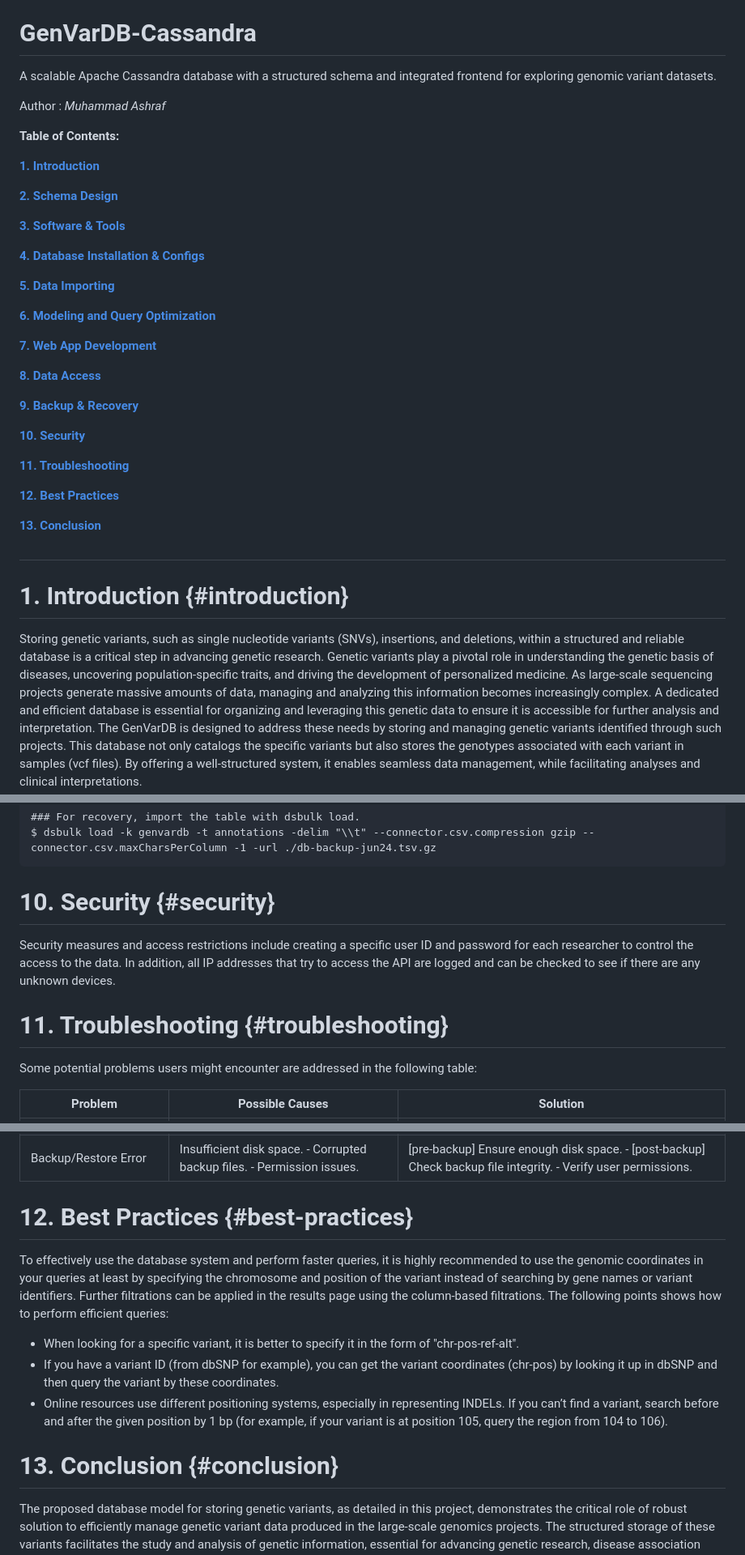
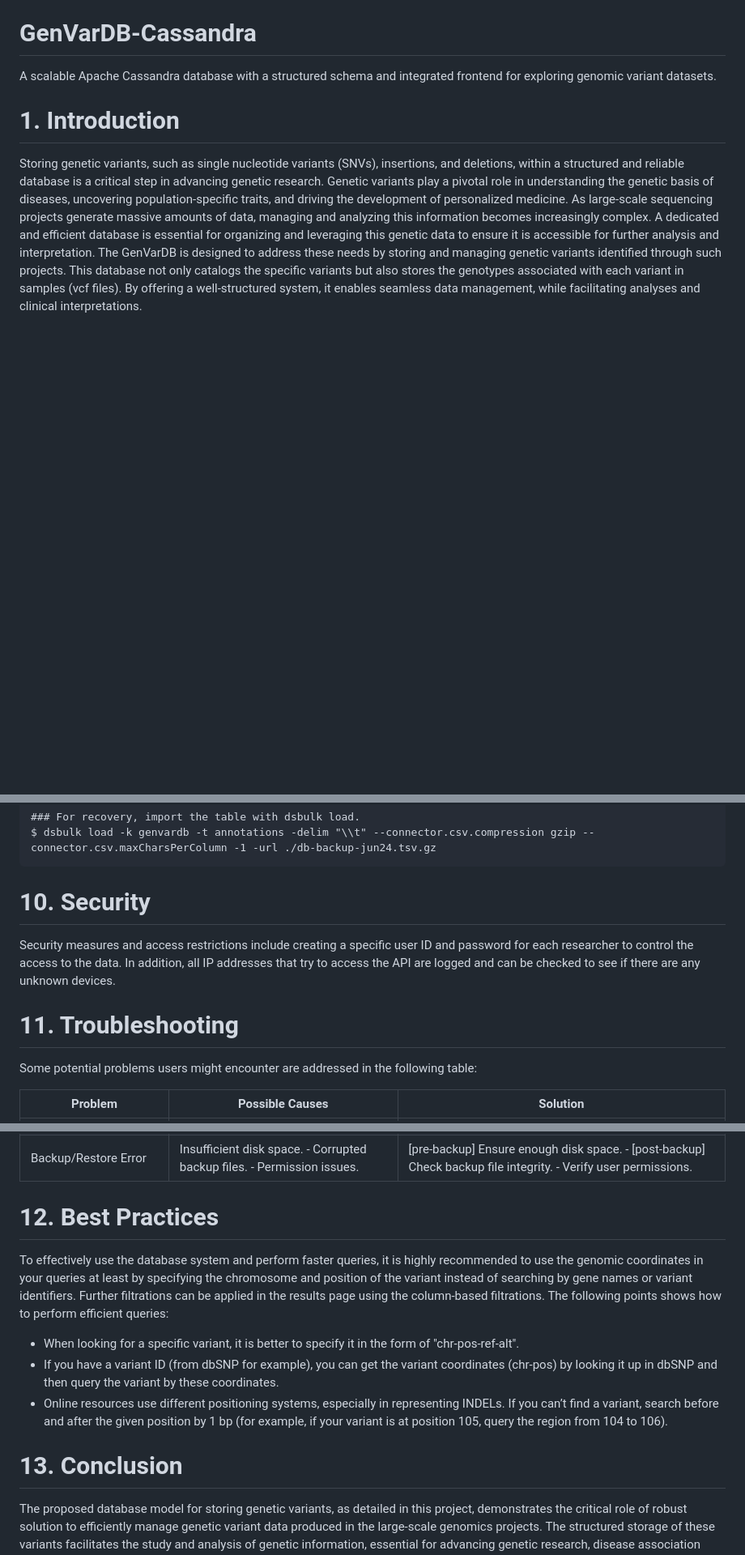
Before and after one commit to muhammadash717/GenVarDB-Cassandra, a Markdown page: README.md, 3 parts joined by grey strips. Shown at 81% size. Drawn GitHub-style; blank space fills up the shorter version.

````diff
--- a/README.md
+++ b/README.md
@@ -1,39 +1,7 @@
 # GenVarDB-Cassandra
 A scalable Apache Cassandra database with a structured schema and integrated frontend for exploring genomic variant datasets.
 
-Author : *Muhammad Ashraf*
-
-**Table of Contents:**
-
-[**1\. Introduction**](#introduction)
-
-[**2\. Schema Design**](#schema-design)
-
-[**3\. Software & Tools**](#software-&-tools)
-
-[**4\. Database Installation & Configs**](#database-installation-&-configs)
-
-[**5\. Data Importing**](#data-importing)
-
-[**6\. Modeling and Query Optimization**](#modeling-and-query-optimization)
-
-[**7\. Web App Development**](#web-app-development)
-
-[**8\. Data Access**](#data-access)
-
-[**9\. Backup & Recovery**](#backup-&-recovery)
-
-[**10\. Security**](#security)
-
-[**11\. Troubleshooting**](#troubleshooting)
-
-[**12\. Best Practices**](#best-practices)
-
-[**13\. Conclusion**](#conclusion)
-
-#
-
-# **1. Introduction** {#introduction}
+# **1. Introduction**
 
 Storing genetic variants, such as single nucleotide variants (SNVs), insertions, and deletions, within a structured and reliable database is a critical step in advancing genetic research. Genetic variants play a pivotal role in understanding the genetic basis of diseases, uncovering population-specific traits, and driving the development of personalized medicine. As large-scale sequencing projects generate massive amounts of data, managing and analyzing this information becomes increasingly complex. A dedicated and efficient database is essential for organizing and leveraging this genetic data to ensure it is accessible for further analysis and interpretation. The GenVarDB is designed to address these needs by storing and managing genetic variants identified through such projects. This database not only catalogs the specific variants but also stores the genotypes associated with each variant in samples (vcf files). By offering a well-structured system, it enables seamless data management, while facilitating analyses and clinical interpretations.
 This guide is intended to walk you through the complete process of setting up, maintaining, and optimizing a database tailored to handle genetic variant data. From initial configuration and indexing strategies to query optimization and troubleshooting, this document will provide researchers, data scientists, and clinicians with the tools to efficiently store, retrieve, and analyze genetic variant information. Whether you’re focusing on population genetics, disease associations, or personalized medicine, this database will serve as the foundation for managing vast genetic datasets with precision and scalability. In the rapidly evolving field of genomics, the ability to store and query large datasets efficiently can significantly enhance research outcomes and clinical applications. By using this guide, you will be equipped to manage genetics variants data with the rigor and reliability required for high-quality genomic research and healthcare integration.
@@ -198,11 +166,11 @@ $ dsbulk unload -k genvardb -t annotations -delim "\\t" | gzip -9c > ./db-backup
 $ dsbulk load -k genvardb -t annotations -delim "\\t" --connector.csv.compression gzip --connector.csv.maxCharsPerColumn -1 -url ./db-backup-jun24.tsv.gz
 ```
 
-# **10. Security** {#security}
+# **10. Security**
 
 Security measures and access restrictions include creating a specific user ID and password for each researcher to control the access to the data. In addition, all IP addresses that try to access the API are logged and can be checked to see if there are any unknown devices.
 
-# **11. Troubleshooting** {#troubleshooting}
+# **11. Troubleshooting**
 
 Some potential problems users might encounter are addressed in the following table:
 
@@ -214,7 +182,7 @@ Some potential problems users might encounter are addressed in the following tab
 | Inconsistent data (missing data) | Improper data validation. - Too much I/O operations. - Server overload. | Implement data validation rules. - Use database transactions. - Monitor server load. |
 | Backup/Restore Error | Insufficient disk space. - Corrupted backup files. - Permission issues. | \[pre-backup\] Ensure enough disk space. - \[post-backup\] Check backup file integrity. - Verify user permissions. |
 
-# **12. Best Practices** {#best-practices}
+# **12. Best Practices**
 
 To effectively use the database system and perform faster queries, it is highly recommended to use the genomic coordinates in your queries at least by specifying the chromosome and position of the variant instead of searching by gene names or variant identifiers. Further filtrations can be applied in the results page using the column-based filtrations. The following points shows how to perform efficient queries:
 
@@ -222,6 +190,6 @@ To effectively use the database system and perform faster queries, it is highly
 * If you have a variant ID (from dbSNP for example), you can get the variant coordinates (chr-pos) by looking it up in dbSNP and then query the variant by these coordinates.
 * Online resources use different positioning systems, especially in representing INDELs. If you can’t find a variant, search before and after the given position by 1 bp (for example, if your variant is at position 105, query the region from 104 to 106).
 
-# **13. Conclusion** {#conclusion}
+# **13. Conclusion**
 
 The proposed database model for storing genetic variants, as detailed in this project, demonstrates the critical role of robust solution to efficiently manage genetic variant data produced in the large-scale genomics projects. The structured storage of these variants facilitates the study and analysis of genetic information, essential for advancing genetic research, disease association studies, and personalized medicine. This database enables researchers and clinicians to store, query, and analyze genetic information effectively, thus enhancing data management, analysis, and clinical interpretations.
````
Also changed, not shown: other parts of README.md (+8 -8 lines).
